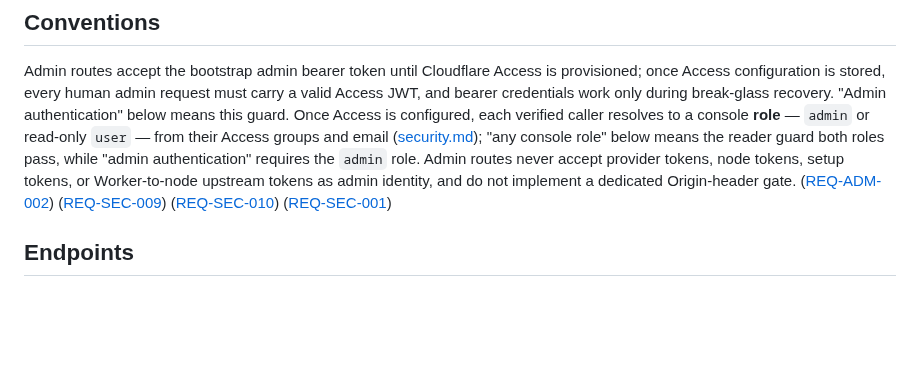
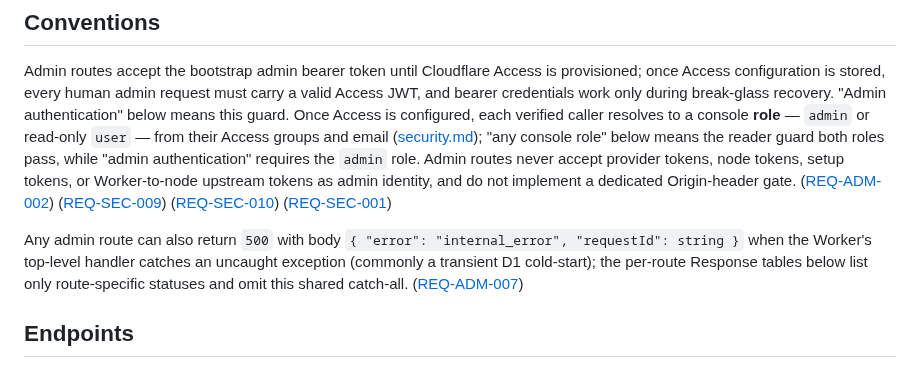
Before and after one commit to nikolanovoselec/codeflare-inference-mesh, a Markdown page: documentation/lanes/api-reference-admin.md, the part around the change. GitHub-like rendering; blank space fills up the shorter version.

```diff
--- a/documentation/lanes/api-reference-admin.md
+++ b/documentation/lanes/api-reference-admin.md
@@ -9,6 +9,8 @@
 ## Conventions
 
 Admin routes accept the bootstrap admin bearer token until Cloudflare Access is provisioned; once Access configuration is stored, every human admin request must carry a valid Access JWT, and bearer credentials work only during break-glass recovery. "Admin authentication" below means this guard. Once Access is configured, each verified caller resolves to a console **role** — `admin` or read-only `user` — from their Access groups and email ([security.md](security.md#role-based-console-access)); "any console role" below means the reader guard both roles pass, while "admin authentication" requires the `admin` role. Admin routes never accept provider tokens, node tokens, setup tokens, or Worker-to-node upstream tokens as admin identity, and do not implement a dedicated Origin-header gate. ([REQ-ADM-002](../../sdd/spec/setup-admin.md)) ([REQ-SEC-009](../../sdd/spec/security.md)) ([REQ-SEC-010](../../sdd/spec/security.md)) ([REQ-SEC-001](../../sdd/spec/security.md))
+
+Any admin route can also return `500` with body `{ "error": "internal_error", "requestId": string }` when the Worker's top-level handler catches an uncaught exception (commonly a transient D1 cold-start); the per-route Response tables below list only route-specific statuses and omit this shared catch-all. ([REQ-ADM-007](../../sdd/spec/setup-admin.md#req-adm-007-operator-dashboard))
 
 ## Endpoints
 
```
Also changed, not shown: documentation/lanes/troubleshooting.md (+9 -0 lines), sdd/spec/setup-admin.md (+1 -0 lines).
